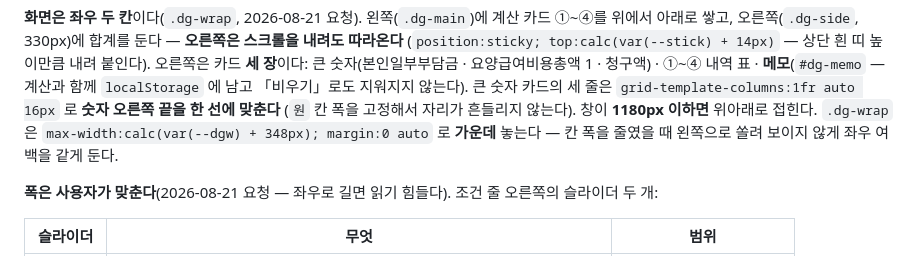
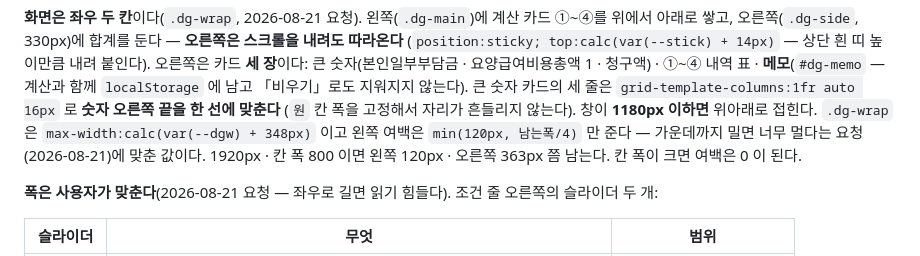
Before and after one commit to goemrj/SamGuide, a Markdown page: README.md, the part around the change. Rendered like a GitHub page.

Commit message:
질병군 계산기 — 가운데 정렬 대신 왼쪽 여백만 조금(최대 120px) 두게 조정

```diff
--- a/README.md
+++ b/README.md
@@ -341,8 +341,9 @@ powershell -NoProfile -ExecutionPolicy Bypass -File tools/drg-scores.ps1 "<붙
 **메모**(`#dg-memo` — 계산과 함께 `localStorage` 에 남고 「비우기」로도 지워지지 않는다).
 큰 숫자 카드의 세 줄은 `grid-template-columns:1fr auto 16px` 로 **숫자 오른쪽 끝을 한 선에 맞춘다**
 (`원` 칸 폭을 고정해서 자리가 흔들리지 않는다). 창이 **1180px 이하면** 위아래로 접힌다.
-`.dg-wrap` 은 `max-width:calc(var(--dgw) + 348px); margin:0 auto` 로 **가운데** 놓는다 —
-칸 폭을 줄였을 때 왼쪽으로 쏠려 보이지 않게 좌우 여백을 같게 둔다.
+`.dg-wrap` 은 `max-width:calc(var(--dgw) + 348px)` 이고 왼쪽 여백은
+`min(120px, 남는폭/4)` 만 준다 — 가운데까지 밀면 너무 멀다는 요청(2026-08-21)에 맞춘 값이다.
+1920px · 칸 폭 800 이면 왼쪽 120px · 오른쪽 363px 쯤 남는다. 칸 폭이 크면 여백은 0 이 된다.
 
 **폭은 사용자가 맞춘다**(2026-08-21 요청 — 좌우로 길면 읽기 힘들다). 조건 줄 오른쪽의 슬라이더 두 개:
 
```
